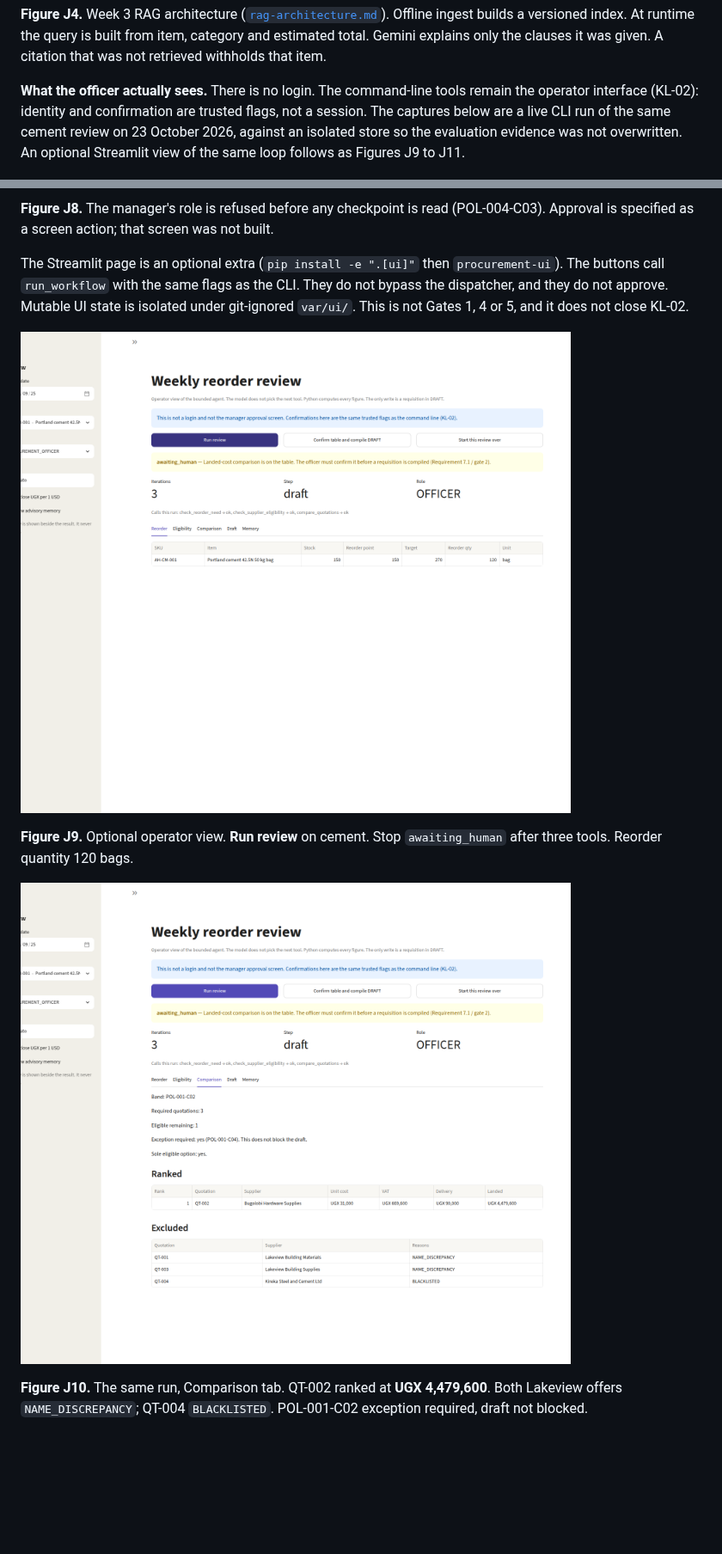
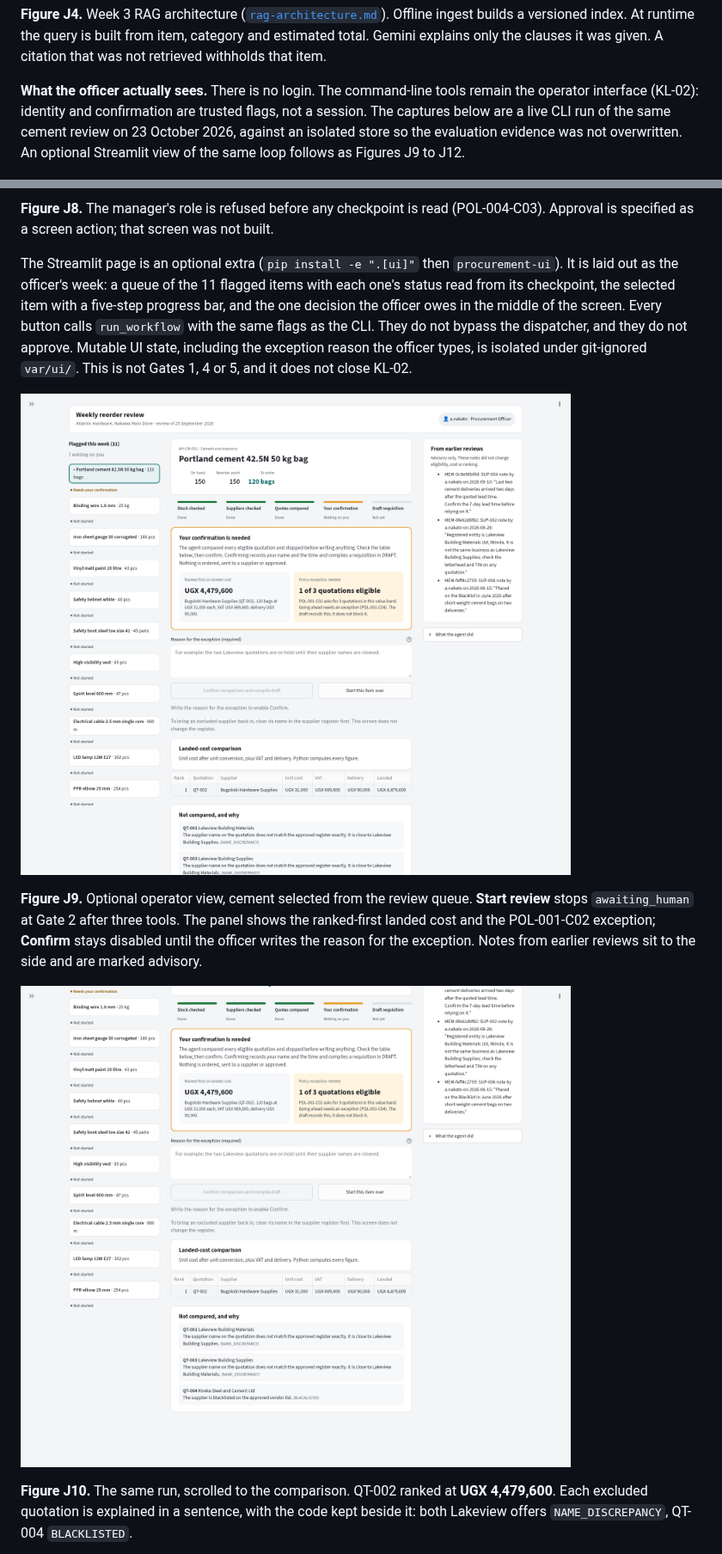
Before and after one commit to GeorgeLukaanya/bse4104-procurement-agent, a Markdown page: docs/weekly-reports/final-engineering-report.md, 2 parts joined by grey strips. Shown at 86% size. GitHub-like rendering; pictures changed too: docs/architecture/ui-web-awaiting-human.png, docs/architecture/ui-web-comparison.png; blank space fills up the shorter version.

```diff
--- a/docs/weekly-reports/final-engineering-report.md
+++ b/docs/weekly-reports/final-engineering-report.md
@@ -671,7 +671,7 @@ The absence of purchase-order issuance, supplier contact, award, financial commi
 
 **Figure J4.** Week 3 RAG architecture ([`rag-architecture.md`](../architecture/rag-architecture.md)). Offline ingest builds a versioned index. At runtime the query is built from item, category and estimated total. Gemini explains only the clauses it was given. A citation that was not retrieved withholds that item.
 
-**What the officer actually sees.** There is no login. The command-line tools remain the operator interface (KL-02): identity and confirmation are trusted flags, not a session. The captures below are a live CLI run of the same cement review on 23 October 2026, against an isolated store so the evaluation evidence was not overwritten. An optional Streamlit view of the same loop follows as Figures J9 to J11.
+**What the officer actually sees.** There is no login. The command-line tools remain the operator interface (KL-02): identity and confirmation are trusted flags, not a session. The captures below are a live CLI run of the same cement review on 23 October 2026, against an isolated store so the evaluation evidence was not overwritten. An optional Streamlit view of the same loop follows as Figures J9 to J12.
 
 ![Officer run stops at Gate 2](../architecture/ui-awaiting-human.png)
 
@@ -689,15 +689,15 @@ The absence of purchase-order issuance, supplier contact, award, financial commi
 
 **Figure J8.** The manager's role is refused before any checkpoint is read (POL-004-C03). Approval is specified as a screen action; that screen was not built.
 
-The Streamlit page is an optional extra (`pip install -e ".[ui]"` then `procurement-ui`). The buttons call `run_workflow` with the same flags as the CLI. They do not bypass the dispatcher, and they do not approve. Mutable UI state is isolated under git-ignored `var/ui/`. This is not Gates 1, 4 or 5, and it does not close KL-02.
+The Streamlit page is an optional extra (`pip install -e ".[ui]"` then `procurement-ui`). It is laid out as the officer's week: a queue of the 11 flagged items with each one's status read from its checkpoint, the selected item with a five-step progress bar, and the one decision the officer owes in the middle of the screen. Every button calls `run_workflow` with the same flags as the CLI. They do not bypass the dispatcher, and they do not approve. Mutable UI state, including the exception reason the officer types, is isolated under git-ignored `var/ui/`. This is not Gates 1, 4 or 5, and it does not close KL-02.
 
 ![Streamlit run stops at Gate 2](../architecture/ui-web-awaiting-human.png)
 
-**Figure J9.** Optional operator view. **Run review** on cement. Stop `awaiting_human` after three tools. Reorder quantity 120 bags.
+**Figure J9.** Optional operator view, cement selected from the review queue. **Start review** stops `awaiting_human` at Gate 2 after three tools. The panel shows the ranked-first landed cost and the POL-001-C02 exception; **Confirm** stays disabled until the officer writes the reason for the exception. Notes from earlier reviews sit to the side and are marked advisory.
 
 ![Streamlit comparison table](../architecture/ui-web-comparison.png)
 
-**Figure J10.** The same run, Comparison tab. QT-002 ranked at **UGX 4,479,600**. Both Lakeview offers `NAME_DISCREPANCY`; QT-004 `BLACKLISTED`. POL-001-C02 exception required, draft not blocked.
+**Figure J10.** The same run, scrolled to the comparison. QT-002 ranked at **UGX 4,479,600**. Each excluded quotation is explained in a sentence, with the code kept beside it: both Lakeview offers `NAME_DISCREPANCY`, QT-004 `BLACKLISTED`.
 
 ![Streamlit DRAFT compiled](../architecture/ui-web-draft-created.png)
 
```
Also changed, not shown: other parts of docs/weekly-reports/final-engineering-report.md (+5 -1 lines), docs/architecture/ui-web-draft-created.png, docs/architecture/ui-web-exchange-rate.png (added), 6 other files.
